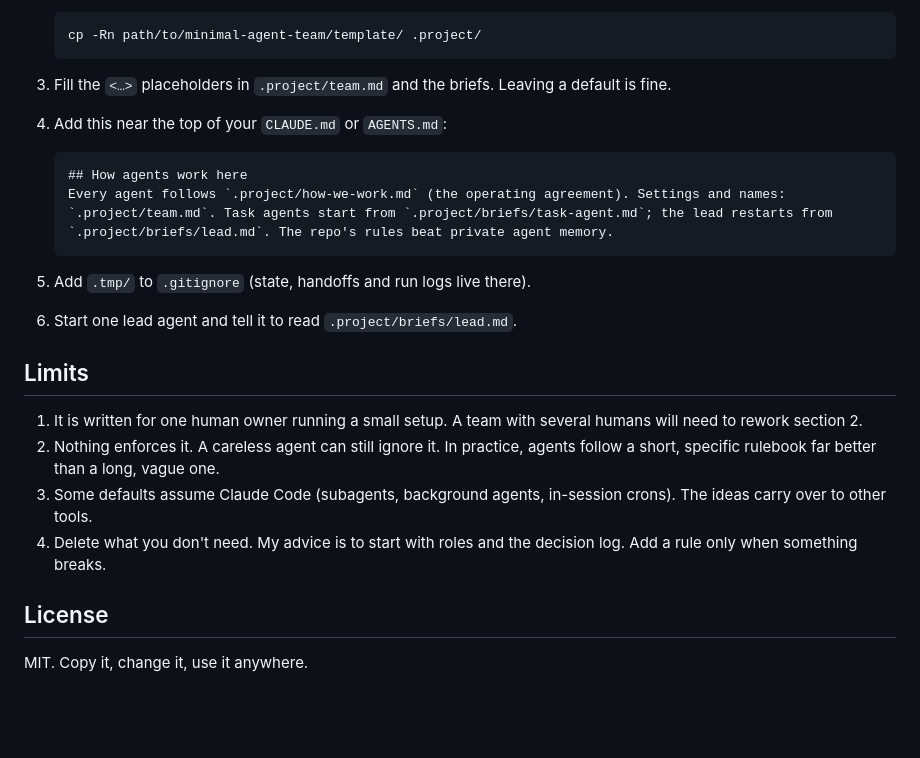
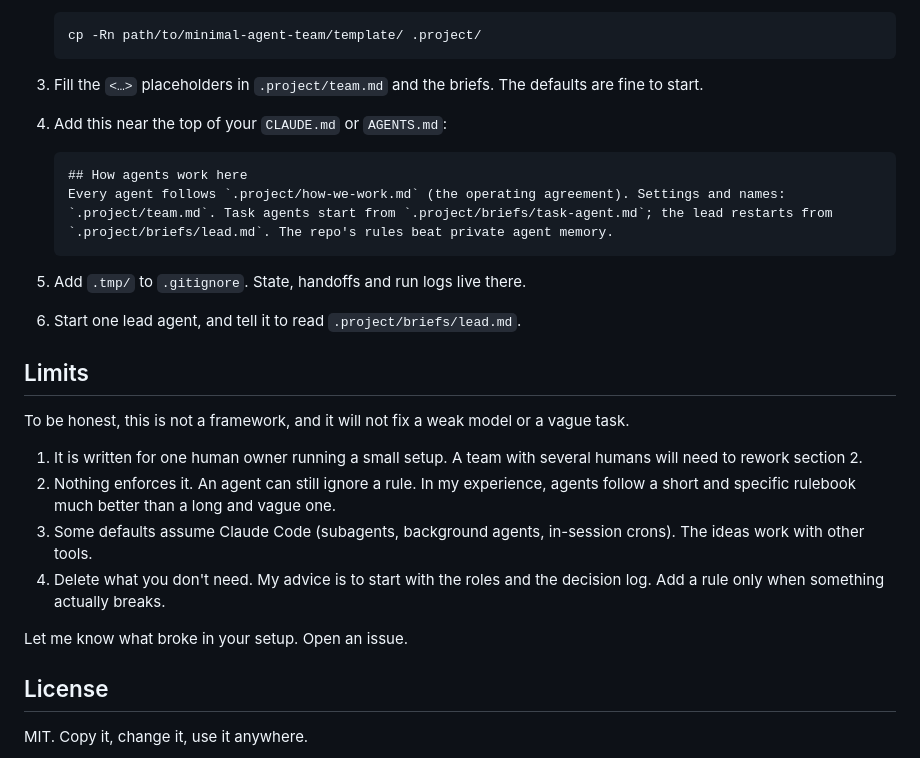
Before and after one commit to ssv445/minimal-agent-team, a Markdown page: README.md, the part around one of its changes. GitHub-like rendering; blank space fills up the shorter version.

````diff
--- a/README.md
+++ b/README.md
@@ -46,7 +69,7 @@ Everything lives in [`template/`](template/):
    cp -Rn path/to/minimal-agent-team/template/ .project/
    ```
 
-3. Fill the `<…>` placeholders in `.project/team.md` and the briefs. Leaving a default is fine.
+3. Fill the `<…>` placeholders in `.project/team.md` and the briefs. The defaults are fine to start.
 4. Add this near the top of your `CLAUDE.md` or `AGENTS.md`:
 
    ```
@@ -54,15 +77,19 @@ Everything lives in [`template/`](template/):
    Every agent follows `.project/how-we-work.md` (the operating agreement). Settings and names: `.project/team.md`. Task agents start from `.project/briefs/task-agent.md`; the lead restarts from `.project/briefs/lead.md`. The repo's rules beat private agent memory.
    ```
 
-5. Add `.tmp/` to `.gitignore` (state, handoffs and run logs live there).
-6. Start one lead agent and tell it to read `.project/briefs/lead.md`.
+5. Add `.tmp/` to `.gitignore`. State, handoffs and run logs live there.
+6. Start one lead agent, and tell it to read `.project/briefs/lead.md`.
 
 ## Limits
 
+To be honest, this is not a framework, and it will not fix a weak model or a vague task.
+
 1. It is written for one human owner running a small setup. A team with several humans will need to rework section 2.
-2. Nothing enforces it. A careless agent can still ignore it. In practice, agents follow a short, specific rulebook far better than a long, vague one.
-3. Some defaults assume Claude Code (subagents, background agents, in-session crons). The ideas carry over to other tools.
-4. Delete what you don't need. My advice is to start with roles and the decision log. Add a rule only when something breaks.
+2. Nothing enforces it. An agent can still ignore a rule. In my experience, agents follow a short and specific rulebook much better than a long and vague one.
+3. Some defaults assume Claude Code (subagents, background agents, in-session crons). The ideas work with other tools.
+4. Delete what you don't need. My advice is to start with the roles and the decision log. Add a rule only when something actually breaks.
+
+Let me know what broke in your setup. Open an issue.
 
 ## License
 
````
Also changed, not shown: other parts of README.md (+50 -27 lines), docs/img/decisions.png (added), docs/img/learning-loop.png (added), docs/img/team.png (added).
